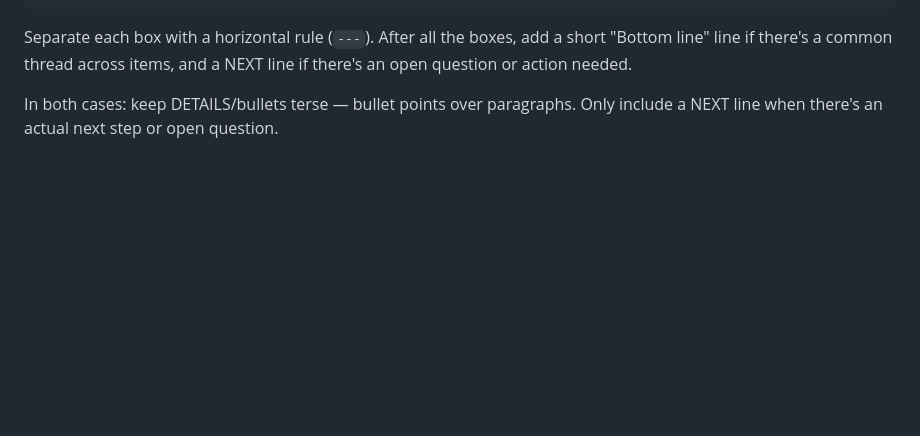
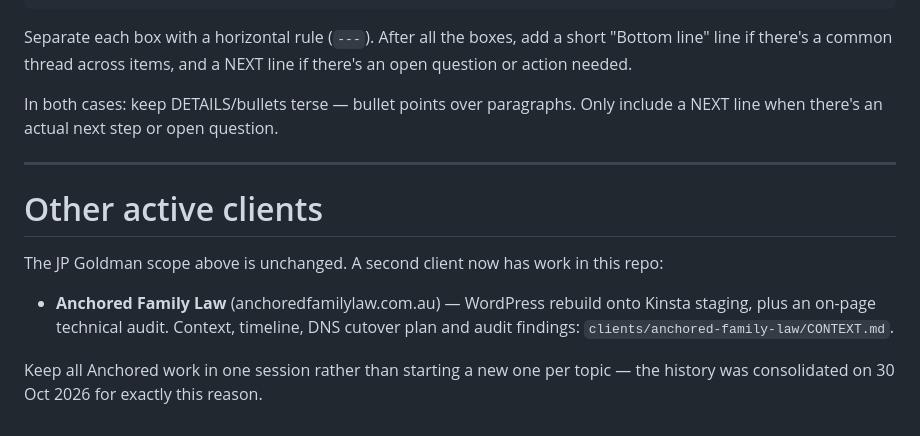
Before and after one commit to vajonchrisjan-ctrl/Legal-Buzz, a Markdown page: CLAUDE.md, the part around the change. Drawn GitHub-style; blank space fills up the shorter version.

```diff
--- a/CLAUDE.md
+++ b/CLAUDE.md
@@ -81,3 +81,16 @@ action needed.
 
 In both cases: keep DETAILS/bullets terse — bullet points over paragraphs. Only include a NEXT
 line when there's an actual next step or open question.
+
+---
+
+# Other active clients
+
+The JP Goldman scope above is unchanged. A second client now has work in this repo:
+
+- **Anchored Family Law** (anchoredfamilylaw.com.au) — WordPress rebuild onto Kinsta staging,
+  plus an on-page technical audit. Context, timeline, DNS cutover plan and audit findings:
+  `clients/anchored-family-law/CONTEXT.md`.
+
+Keep all Anchored work in one session rather than starting a new one per topic — the history was
+consolidated on 30 Oct 2026 for exactly this reason.
```
Also changed, not shown: clients/anchored-family-law/CONTEXT.md (added, +91 -0 lines).
